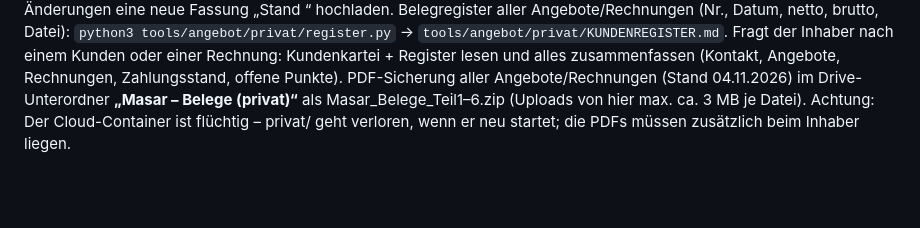
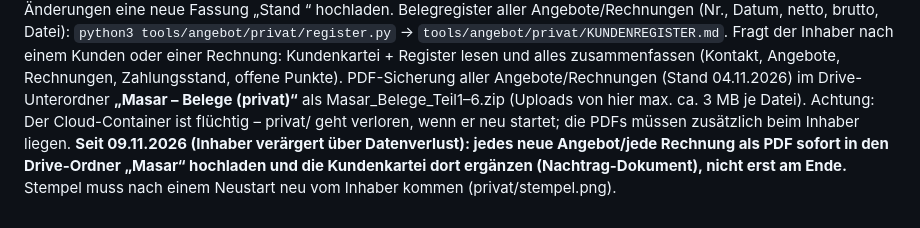
Before and after one commit to amjad187234/Masar26, a Markdown page: CLAUDE.md, the part around the change. Rendered like a GitHub page; blank space fills up the shorter version.

Commit message:
CLAUDE.md: private Belege sofort im Drive sichern
Co-Authored-By: Claude Opus 5.5 <noreply@anthropic.com>
Claude-Session: https://claude.ai/code/session_01NLKvp5K8FsMdqZ9HL9ChPx

```diff
--- a/CLAUDE.md
+++ b/CLAUDE.md
@@ -151,4 +151,4 @@ bei Änderungen eine neue Fassung „Stand <Datum>“ hochladen. Belegregister a
 `python3 tools/angebot/privat/register.py` → `tools/angebot/privat/KUNDENREGISTER.md`. Fragt der Inhaber nach einem Kunden oder einer
 Rechnung: Kundenkartei + Register lesen und alles zusammenfassen (Kontakt, Angebote, Rechnungen, Zahlungsstand, offene Punkte).
 PDF-Sicherung aller Angebote/Rechnungen (Stand 04.11.2026) im Drive-Unterordner **„Masar – Belege (privat)“** als Masar_Belege_Teil1–6.zip
-(Uploads von hier max. ca. 3 MB je Datei). Achtung: Der Cloud-Container ist flüchtig – privat/ geht verloren, wenn er neu startet; die PDFs müssen zusätzlich beim Inhaber liegen.
+(Uploads von hier max. ca. 3 MB je Datei). Achtung: Der Cloud-Container ist flüchtig – privat/ geht verloren, wenn er neu startet; die PDFs müssen zusätzlich beim Inhaber liegen. **Seit 09.11.2026 (Inhaber verärgert über Datenverlust): jedes neue Angebot/jede Rechnung als PDF sofort in den Drive-Ordner „Masar“ hochladen und die Kundenkartei dort ergänzen (Nachtrag-Dokument), nicht erst am Ende.** Stempel muss nach einem Neustart neu vom Inhaber kommen (privat/stempel.png).
```
